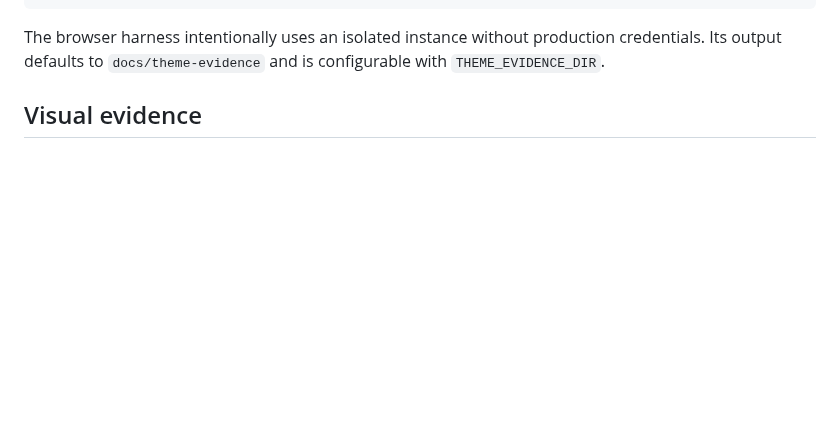
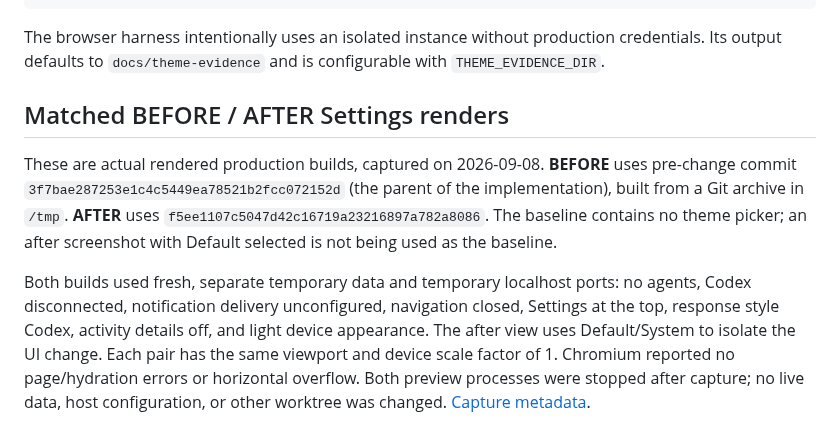
Before and after one commit to srctl/roost, a Markdown page: docs/custom-themes.md, the part around one of its changes. Rendered like a GitHub page; blank space fills up the shorter version.

```diff
--- a/docs/custom-themes.md
+++ b/docs/custom-themes.md
@@ -106,4 +106,20 @@ The browser harness intentionally uses an isolated instance without production
 credentials. Its output defaults to `docs/theme-evidence` and is configurable
 with `THEME_EVIDENCE_DIR`.
 
-## Visual evidence
+## Matched BEFORE / AFTER Settings renders
+
+These are actual rendered production builds, captured on 2026-09-08. **BEFORE**
+uses pre-change commit `3f7bae287253e1c4c5449ea78521b2fcc072152d` (the parent
+of the implementation), built from a Git archive in `/tmp`. **AFTER** uses
+`f5ee1107c5047d42c16719a23216897a782a8086`. The baseline contains no theme picker;
+an after screenshot with Default selected is not being used as the baseline.
+
+Both builds used fresh, separate temporary data and temporary localhost ports:
+no agents, Codex disconnected, notification delivery unconfigured, navigation
+closed, Settings at the top, response style Codex, activity details off, and
+light device appearance. The after view uses Default/System to isolate the UI
+change. Each pair has the same viewport and device scale factor of 1. Chromium
+reported no page/hydration errors or horizontal overflow. Both preview processes
+were stopped after capture; no live data, host configuration, or other worktree
+was changed. [Capture metadata](theme-evidence/paired-settings-capture.json).
+
```
Also changed, not shown: other parts of docs/custom-themes.md (+23 -0 lines), docs/theme-evidence/after-settings-desktop.png (added), docs/theme-evidence/after-settings-mobile.png (added), docs/theme-evidence/before-settings-desktop.png (added), docs/theme-evidence/before-settings-mobile.png (added), 1 other file.
